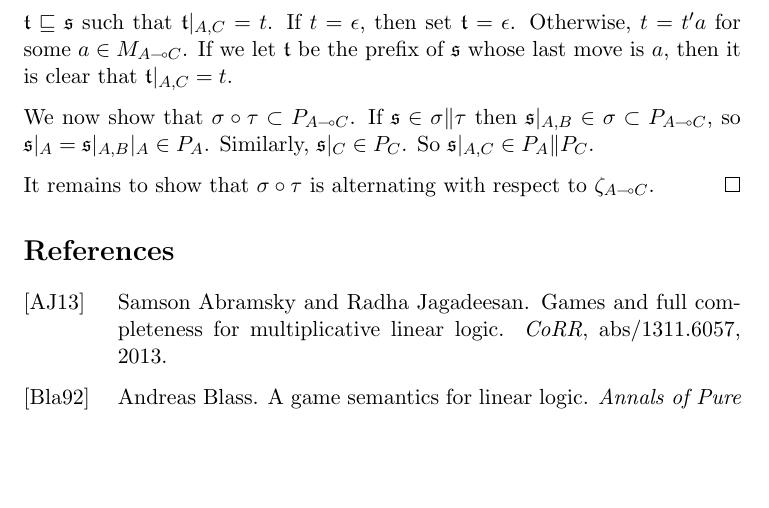
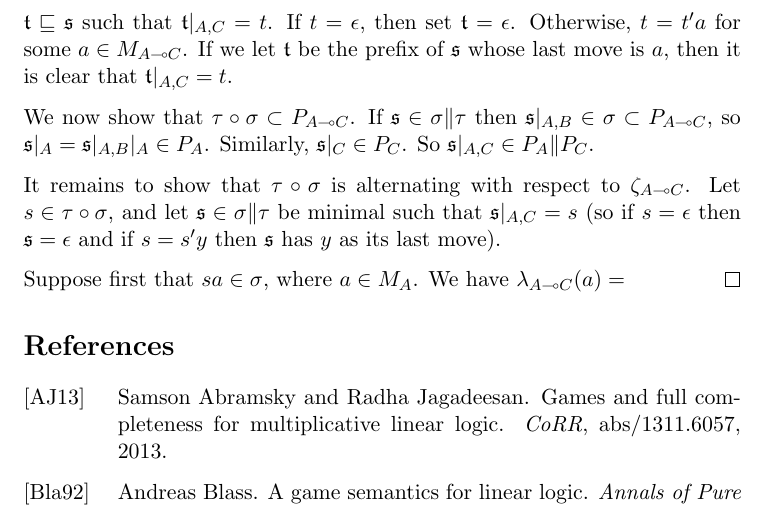
Before and after one commit to Oinkium/ordinal_games, a LaTeX document (ordinal_games.tex): part of page 9 of 9, cut so that both start at the same text, the shorter picture padded with empty space. Compiled offline with pdfLaTeX.

Commit message:
Some small changes

```diff
--- a/ordinal_games.tex
+++ b/ordinal_games.tex
@@ -421,9 +421,11 @@ We then define
   \begin{proof}
     Certainly $\sigma\|\tau$ is prefix closed.  To show that $\comp\tau\sigma$ is prefix-closed, let $\s\in\sigma\|\tau$, and let $t\prefix\s\vert_{A,C}$.It will suffice to show that there is some prefix $\t\prefix\s$ such that $\t\vert_{A,C}=t$.  If $t=\emptyplay$, then set $\t=\emptyplay$.  Otherwise, $t=t'a$ for some $a\in M_{A\implies C}$.  If we let $\t$ be the prefix of $\s$ whose last move is $a$, then it is clear that $\t\vert_{A,C}=t$.
 
-    We now show that $\comp\sigma\tau\subset P_{A\implies C}$.  If $\s\in\sigma\|\tau$ then $\s\vert_{A,B}\in\sigma\subset P_{A\implies C}$, so $\s\vert_A=\s\vert_{A,B}\vert_A\in P_A$.  Similarly, $\s\vert_C\in P_C$.  So $\s\vert_{A,C}\in P_A\| P_C$.
+    We now show that $\comp\tau\sigma\subset P_{A\implies C}$.  If $\s\in\sigma\|\tau$ then $\s\vert_{A,B}\in\sigma\subset P_{A\implies C}$, so $\s\vert_A=\s\vert_{A,B}\vert_A\in P_A$.  Similarly, $\s\vert_C\in P_C$.  So $\s\vert_{A,C}\in P_A\| P_C$.
 
-    It remains to show that $\comp\sigma\tau$ is alternating with respect to $\zeta_{A\implies C}$.
+    It remains to show that $\comp\tau\sigma$ is alternating with respect to $\zeta_{A\implies C}$.  Let $s\in\comp\tau\sigma$, and let $\s\in\sigma\|\tau$ be minimal such that $\s\vert_{A,C}=s$ (so if $s=\emptyplay$ then $\s=\emptyplay$ and if $s=s'y$ then $\s$ has $y$ as its last move).
+
+    Suppose first that $sa\in\sigma$, where $a\in M_A$.  We have $\lambda_{A\implies C}(a)=$
   \end{proof}
 \end{theorem}
 
```
Also changed, not shown: ordinal_games.pdf, 1 other file.
